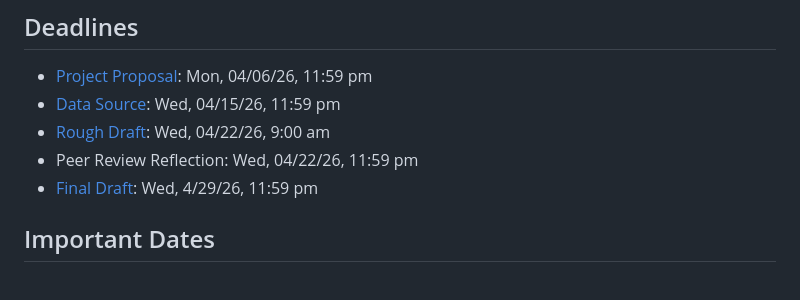
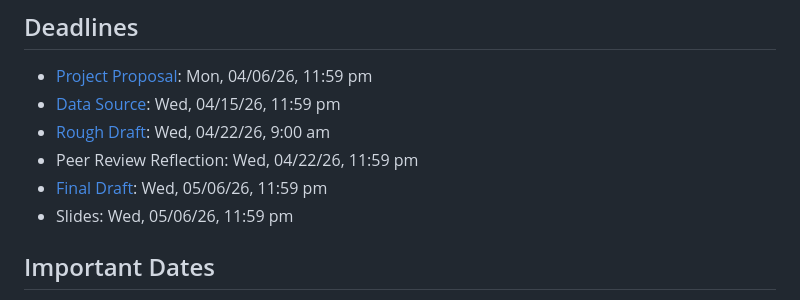
Before and after one commit to gracelawley/dsci-250-course-project, a Markdown page: README.md, the part around the change. Rendered like a GitHub page.

Commit message:
update final draft due date; add slides due date

```diff
--- a/README.md
+++ b/README.md
@@ -8,7 +8,9 @@ This repository contains instructions for the Course Project assigned in Interme
 -   [Data Source](instructions/01_data-source.md): Wed, 04/15/26, 11:59 pm
 -   [Rough Draft](instructions/02_rough-draft.md): Wed, 04/22/26, 9:00 am
 -   Peer Review Reflection: Wed, 04/22/26, 11:59 pm
--   [Final Draft](instructions/03_final-draft.md): Wed, 4/29/26, 11:59 pm
+-   [Final Draft](instructions/03_final-draft.md): Wed, 05/06/26, 11:59 pm
+-   Slides: Wed, 05/06/26, 11:59 pm
+
 
 ## Important Dates
 
```
